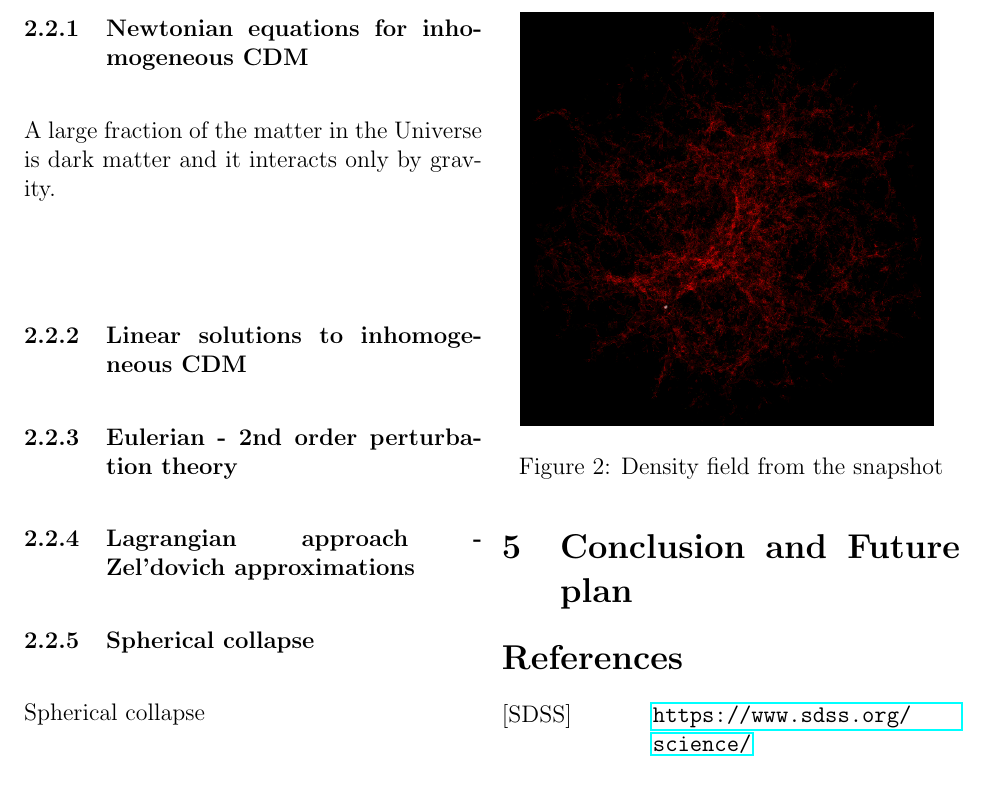
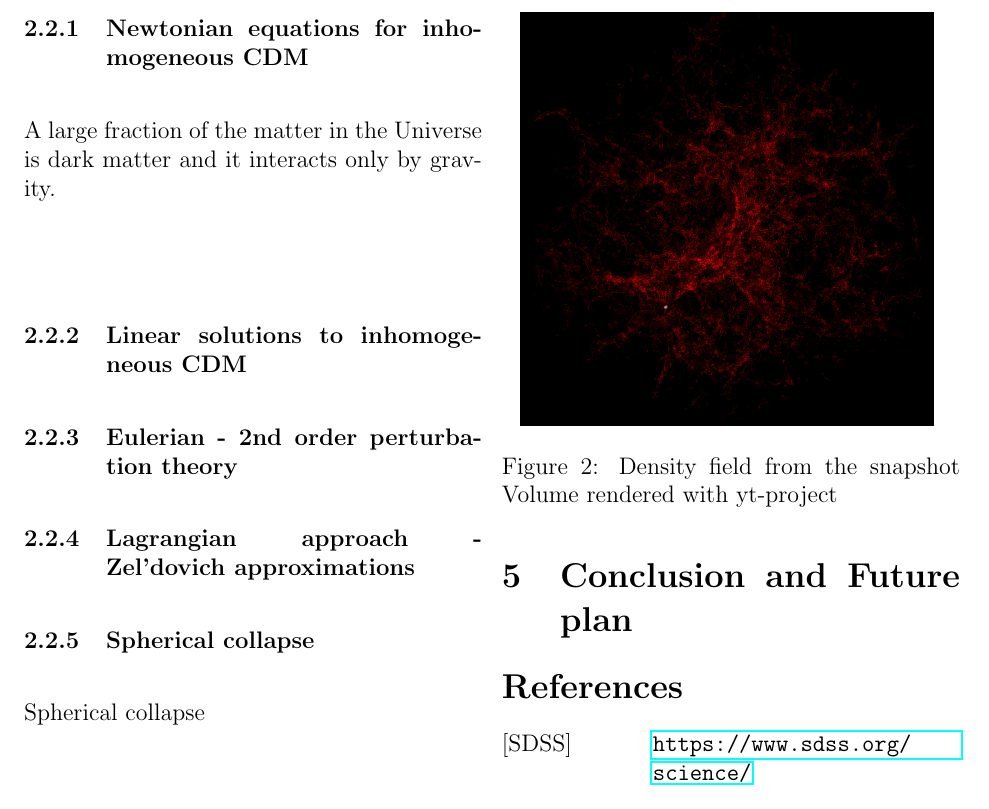
Before and after one commit to premvijay/gradschool-project, a LaTeX paper (Report-tex/PremVijay_grad_project_report.tex): part of page 2 of 2, cut so that both start at the same text. Compiled offline with pdfLaTeX.

Commit message:
yt project render added

```diff
--- a/Report-tex/PremVijay_grad_project_report.tex
+++ b/Report-tex/PremVijay_grad_project_report.tex
@@ -74,7 +74,8 @@ Spherical collapse
 \begin{figure}[H]
 	\centering
 	\includegraphics[width=0.9\linewidth]{../density_assign/UniformGridData_Render_density}
-	\caption{Density field from the snapshot}
+	\caption{Density field from the snapshot \quad
+		 Volume rendered with yt-project}
 	\label{fig:uniformgriddatarenderdensity}
 \end{figure}
 
```
Also changed, not shown: Report-tex/PremVijay_grad_project_report.pdf, 3 other files.
